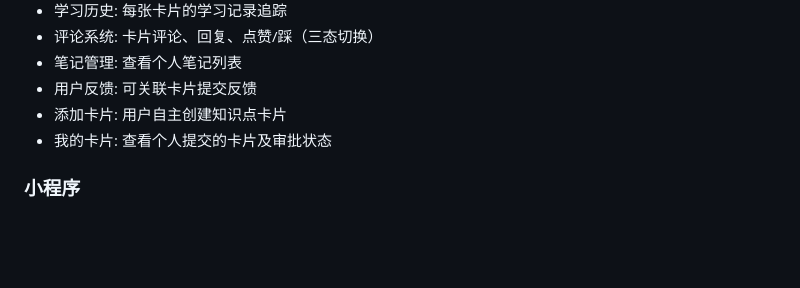
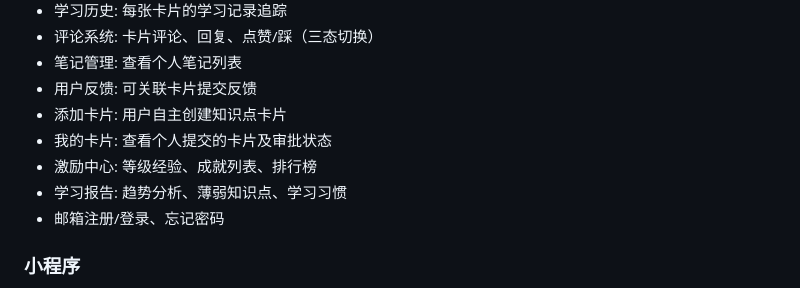
Before and after one commit to ruY9527/card_learn, a Markdown page: README.md, the part around one of its changes. GitHub-like rendering; blank space fills up the shorter version.

```diff
--- a/README.md
+++ b/README.md
@@ -108,6 +112,9 @@ npm run dev:mp-weixin
 - 用户反馈: 可关联卡片提交反馈
 - 添加卡片: 用户自主创建知识点卡片
 - 我的卡片: 查看个人提交的卡片及审批状态
+- 激励中心: 等级经验、成就列表、排行榜
+- 学习报告: 趋势分析、薄弱知识点、学习习惯
+- 邮箱注册/登录、忘记密码
 
 ### 小程序
 - 首页: 专业分类、科目列表、推荐卡片
```
Also changed, not shown: other parts of README.md (+25 -4 lines).
